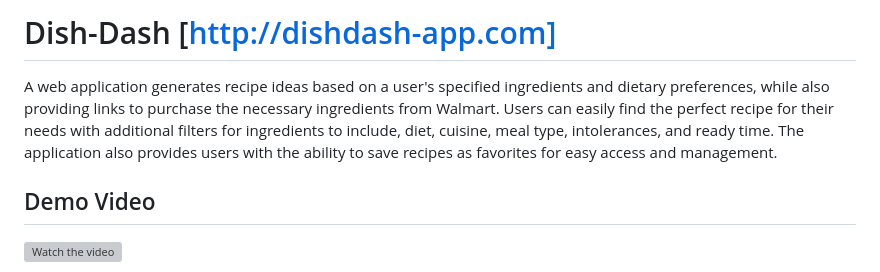
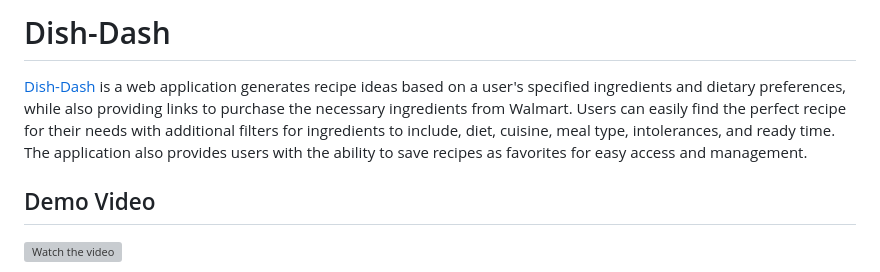
Before and after one commit to faycalBourouina/Dish-Dash, a Markdown page: README.md, the part around the change. Rendered like a GitHub page; grey boxes are pictures that could not be loaded.

```diff
--- a/README.md
+++ b/README.md
@@ -1,6 +1,8 @@
-# Dish-Dash [http://dishdash-app.com]
+# Dish-Dash
 
-A web application generates recipe ideas based on a user's specified ingredients and dietary preferences, while also providing links to purchase the necessary ingredients from Walmart. Users can easily find the perfect recipe for their needs with additional filters for ingredients to include, diet, cuisine, meal type, intolerances, and ready time. The application also provides users with the ability to save recipes as favorites for easy access and management.
+[1]: http://dishdash-app.com ""
+[Dish-Dash][1]
+is a web application generates recipe ideas based on a user's specified ingredients and dietary preferences, while also providing links to purchase the necessary ingredients from Walmart. Users can easily find the perfect recipe for their needs with additional filters for ingredients to include, diet, cuisine, meal type, intolerances, and ready time. The application also provides users with the ability to save recipes as favorites for easy access and management.
 
 ## Demo Video
 
```
